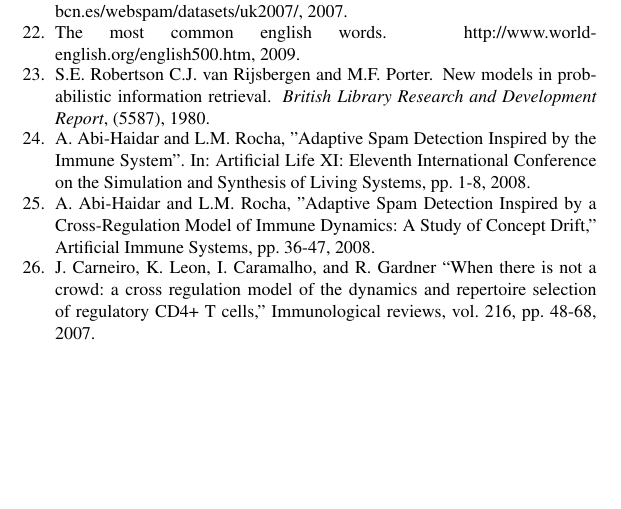
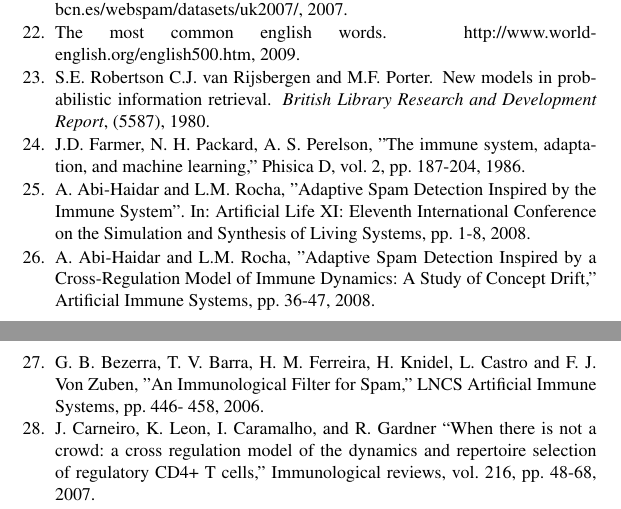
Before and after one commit to xzhou/aistrust, a LaTeX thesis (paper/document.tex): part of page 8 of 8 before the commit and two parts of pages 8 and 9 of 9 after it, the two joined at a grey line, cut so that both start at the same text, the shorter picture padded with empty space. Compiled offline with pdfLaTeX.

Commit message:
add ref and update rw

```diff
--- a/paper/document.tex
+++ b/paper/document.tex
@@ -276,8 +276,11 @@ S.E.~Robertson C.J.~van Rijsbergen and M.F. Porter.
 \newblock New models in probabilistic information retrieval.
 \newblock {\em British Library Research and Development Report}, (5587), 1980.
 
-\bibitem{Al1}A. Abi-Haidar and L.M. Rocha,  "Adaptive Spam Detection Inspired by the Immune System". In:  Artificial Life XI: Eleventh International Conference on the Simulation and Synthesis of Living Systems, pp. 1-8, 2008.
+\bibitem{aisLearning} J.D. Farmer, N. H. Packard, A. S. Perelson, "The immune system, adaptation, and machine learning," Phisica D, vol. 2, pp. 187-204, 1986.
+
+\bibitem{Al1} A. Abi-Haidar and L.M. Rocha,  "Adaptive Spam Detection Inspired by the Immune System". In:  Artificial Life XI: Eleventh International Conference on the Simulation and Synthesis of Living Systems, pp. 1-8, 2008.
 \bibitem{Al2} A. Abi-Haidar and L.M. Rocha, "Adaptive Spam Detection Inspired by a Cross-Regulation Model of Immune Dynamics: A Study of Concept Drift," 	Artificial Immune Systems, pp. 36-47, 2008.
+\bibitem{spam} G. B. Bezerra, T. V. Barra, H. M. Ferreira, H. Knidel, L.  Castro and F. J. Von Zuben, "An Immunological Filter for Spam," LNCS 	Artificial Immune Systems, pp. 446- 458, 2006.
 \bibitem{carneiro} J. Carneiro, K. Leon, I. Caramalho, and R. Gardner “When there is not a crowd: a cross regulation model of the dynamics and repertoire selection of regulatory CD4+ T cells,” Immunological reviews, vol. 216, pp. 48-68, 2007.
 
 
```
Also changed, not shown: paper/document.tex (2 more changed lines).
